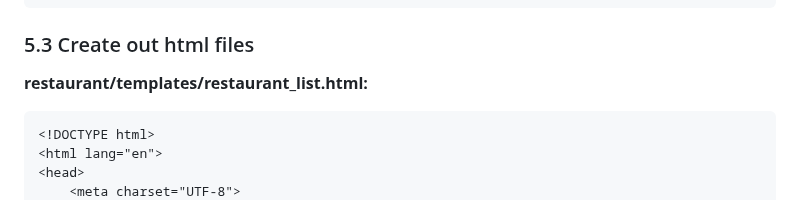
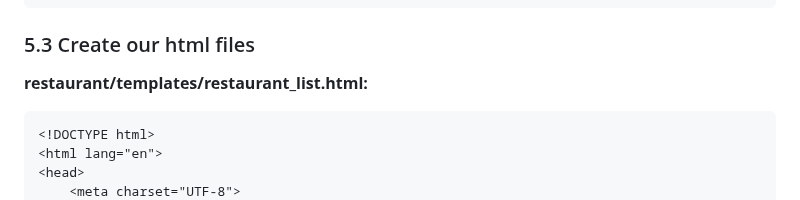
Before and after one commit to McEwenTito/my_restuarant, a Markdown page: FactoryBoy.md, the part around the change. Rendered like a GitHub page.

Commit message:
Fixed spelling

````diff
--- a/FactoryBoy.md
+++ b/FactoryBoy.md
@@ -356,7 +356,7 @@ urlpatterns = [
 ]
 ```
 
-### 5.3 Create out html files
+### 5.3 Create our html files
 
 **restaurant/templates/restaurant_list.html:**
 ```html
````
